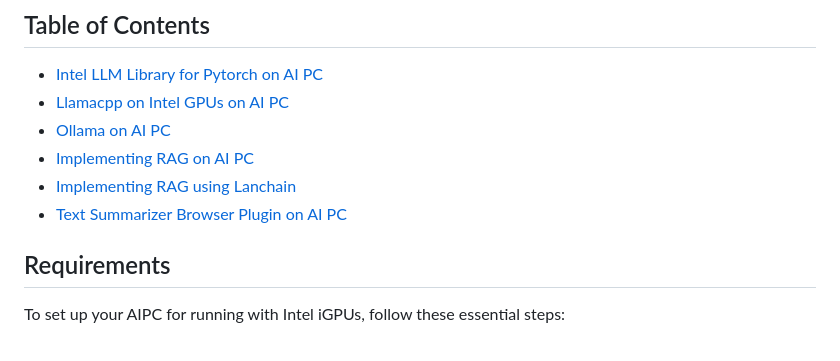
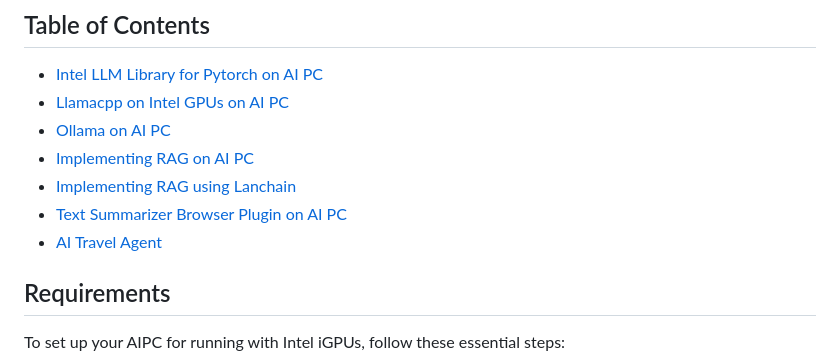
Before and after one commit to intel/AI-PC_Notebooks, a Markdown page: README.md, the part around the change. Drawn GitHub-style.

```diff
--- a/README.md
+++ b/README.md
@@ -12,7 +12,7 @@ Welcome to the Gen AI Playground, a collection of notebooks designed to showcase
 - [Implementing RAG on AI PC](./4_llm-rag.ipynbb)
 - [Implementing RAG using Lanchain](./9_rag_lanchain.ipynb)
 - [Text Summarizer Browser Plugin on AI PC](./Text-Summarizer-Browser-Plugin/TextSummarizerPlugin.ipynb)
-
+- [AI Travel Agent](./AI-Travel-Agent/AI_Travel_Agent.ipynb)
 
 ## Requirements
 To set up your AIPC for running with Intel iGPUs, follow these essential steps:
```
Also changed, not shown: AI-Travel-Agent/README.md (added, +113 -0 lines), AI-Travel-Agent/assets/AI_Travel_Agent_Workflow.png (added), AI-Travel-Agent/assets/streamlit_app_output_1.png (added), AI-Travel-Agent/assets/streamlit_app_output_2.png (added), 4 other files.
